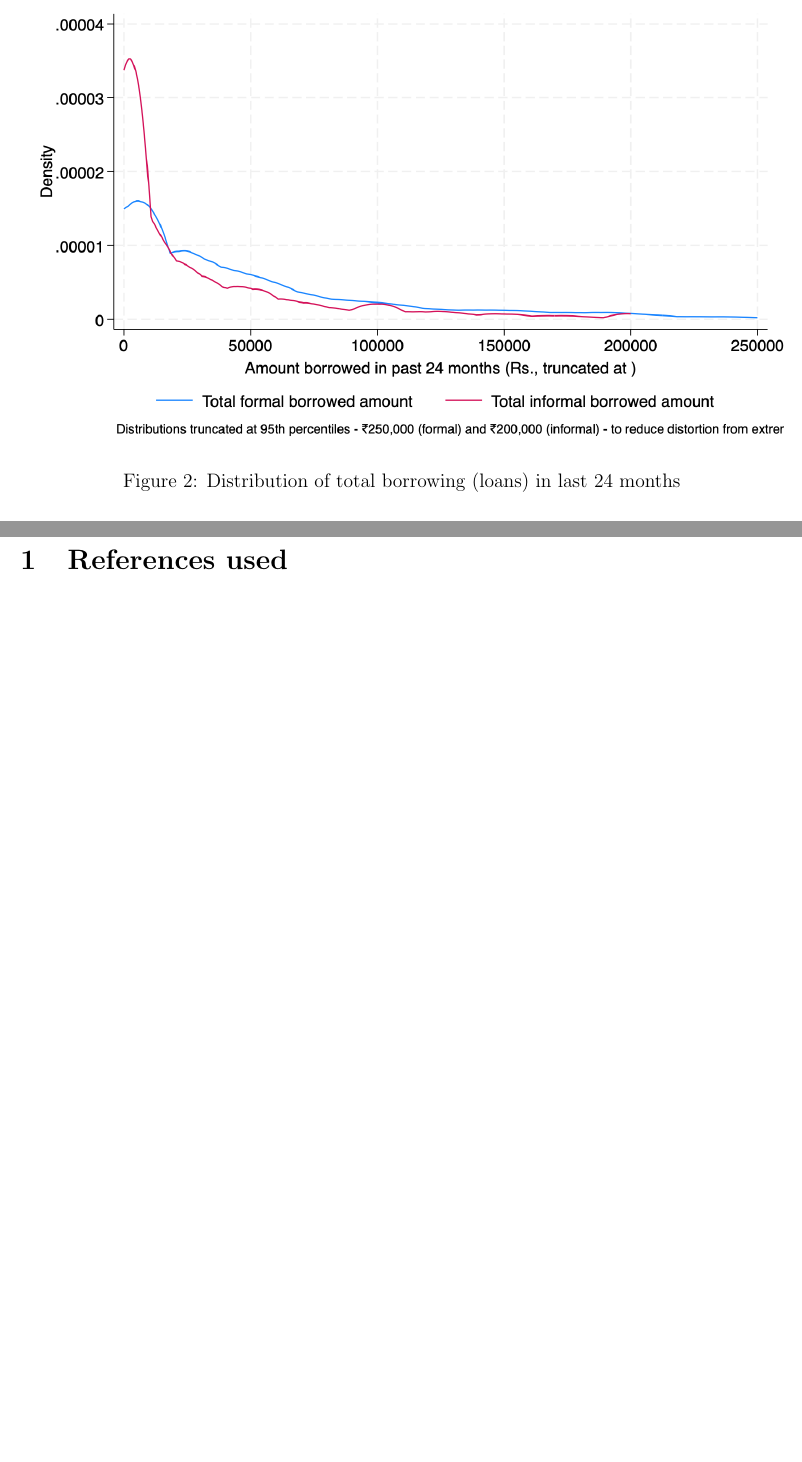
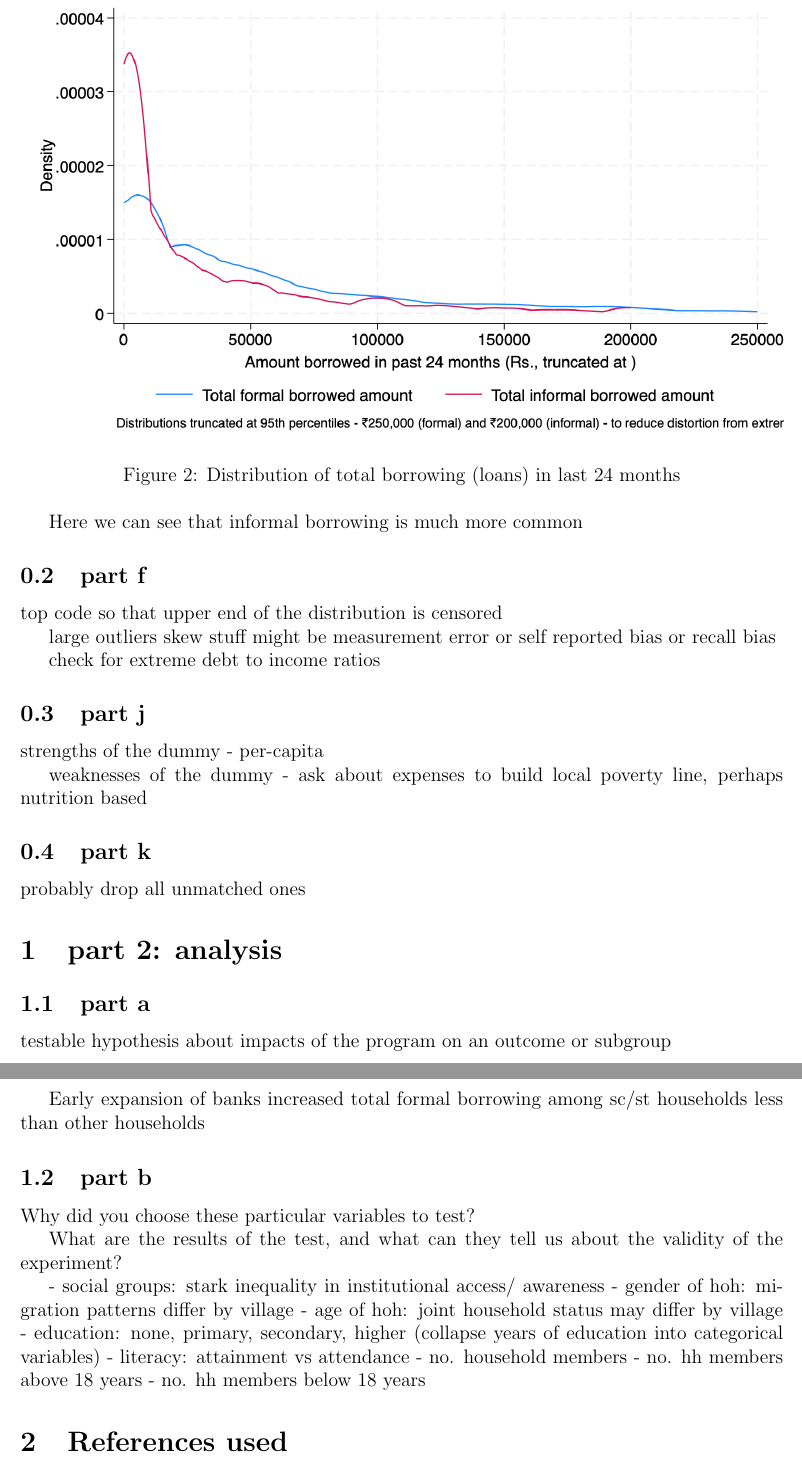
Before and after one commit to panditsidh/EGC_Stata_Test_070625-S278, a LaTeX document (main.tex): two parts of pages 2 and 3 of 3 before the commit and two parts of pages 3 and 4 of 4 after it, joined at a grey line, cut so that both start at the same text, the shorter picture padded with empty space. Compiled offline with pdfLaTeX.

Commit message:
Updates from Overleaf

```diff
--- a/main.tex
+++ b/main.tex
@@ -66,9 +70,59 @@ There are large outliers, as seen in the 99th percentile and max values.
     \caption{: Distribution of total borrowing (loans) in last 24 months}
 \end{figure}
 
+Here we can see that informal borrowing is much more common
+
+
+\subsection{part f}
+
+top code so that upper end of the distribution is censored
+
+large outliers skew stuff
+might be measurement error or self reported bias or recall bias
+
+check for extreme debt to income ratios
+
+
+\subsection{part j}
+
+strengths of the dummy
+- per-capita
+
+
+weaknesses of the dummy
+- ask about expenses to build local poverty line, perhaps nutrition based
 
 
 
+\subsection{part k}
+
+probably drop all unmatched ones
+
+
+\section{part 2: analysis}
+
+\subsection{part a}
+
+testable hypothesis about impacts of the program on an outcome or subgroup
+
+Early expansion of banks increased total formal borrowing among sc/st households less than other households
+
+\subsection{part b}
+
+Why did you choose these particular variables to test?
+
+What are the results of the test, and what can they tell us about the validity of the
+experiment?
+
+
+- social groups: stark inequality in institutional access/ awareness
+- gender of hoh: migration patterns differ by village
+- age of hoh: joint household status may differ by village
+- education: none, primary, secondary, higher (collapse years of education into categorical variables)
+- literacy: attainment vs attendance
+- no. household members
+- no. hh members above 18 years
+- no. hh members below 18 years
 
 \section{References used}
 
```
Also changed, not shown: main.tex (14 more changed lines).
